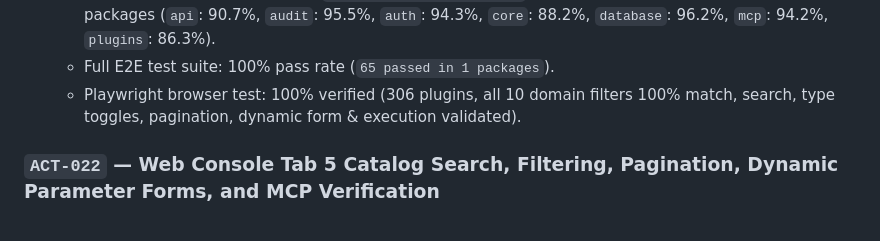
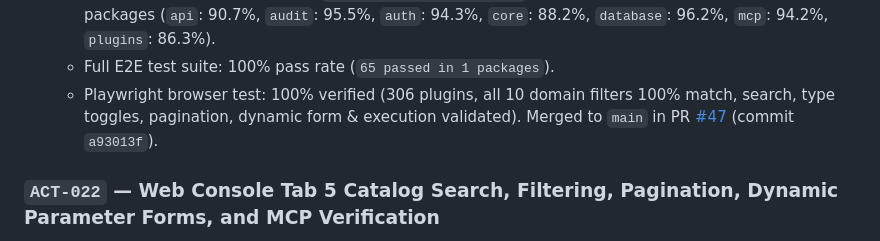
Before and after one commit to jmrenouard/api_executor, a Markdown page: docs/ACTION_LOGBOOK.md, the part around the change. Drawn GitHub-style.

Commit message:
docs: record PR #47 and merge commit in ACT-023

```diff
--- a/docs/ACTION_LOGBOOK.md
+++ b/docs/ACTION_LOGBOOK.md
@@ -44,7 +44,7 @@ In accordance with [`AGENTS.md`](../AGENTS.md) and [`.agents/rules/atomic-workfl
 - **Result**:
   - Full test suite: 100% pass rate (`293 passed in 10 packages`), statement coverage >= 80% on all packages (`api`: 90.7%, `audit`: 95.5%, `auth`: 94.3%, `core`: 88.2%, `database`: 96.2%, `mcp`: 94.2%, `plugins`: 86.3%).
   - Full E2E test suite: 100% pass rate (`65 passed in 1 packages`).
-  - Playwright browser test: 100% verified (306 plugins, all 10 domain filters 100% match, search, type toggles, pagination, dynamic form & execution validated).
+  - Playwright browser test: 100% verified (306 plugins, all 10 domain filters 100% match, search, type toggles, pagination, dynamic form & execution validated). Merged to `main` in PR [#47](https://github.com/jmrenouard/api_executor/pull/47) (commit `a93013f`).
 
 ### `ACT-022` — Web Console Tab 5 Catalog Search, Filtering, Pagination, Dynamic Parameter Forms, and MCP Verification
 - **Timestamp (UTC)**: `2026-10-27T03:32:00Z`
```
